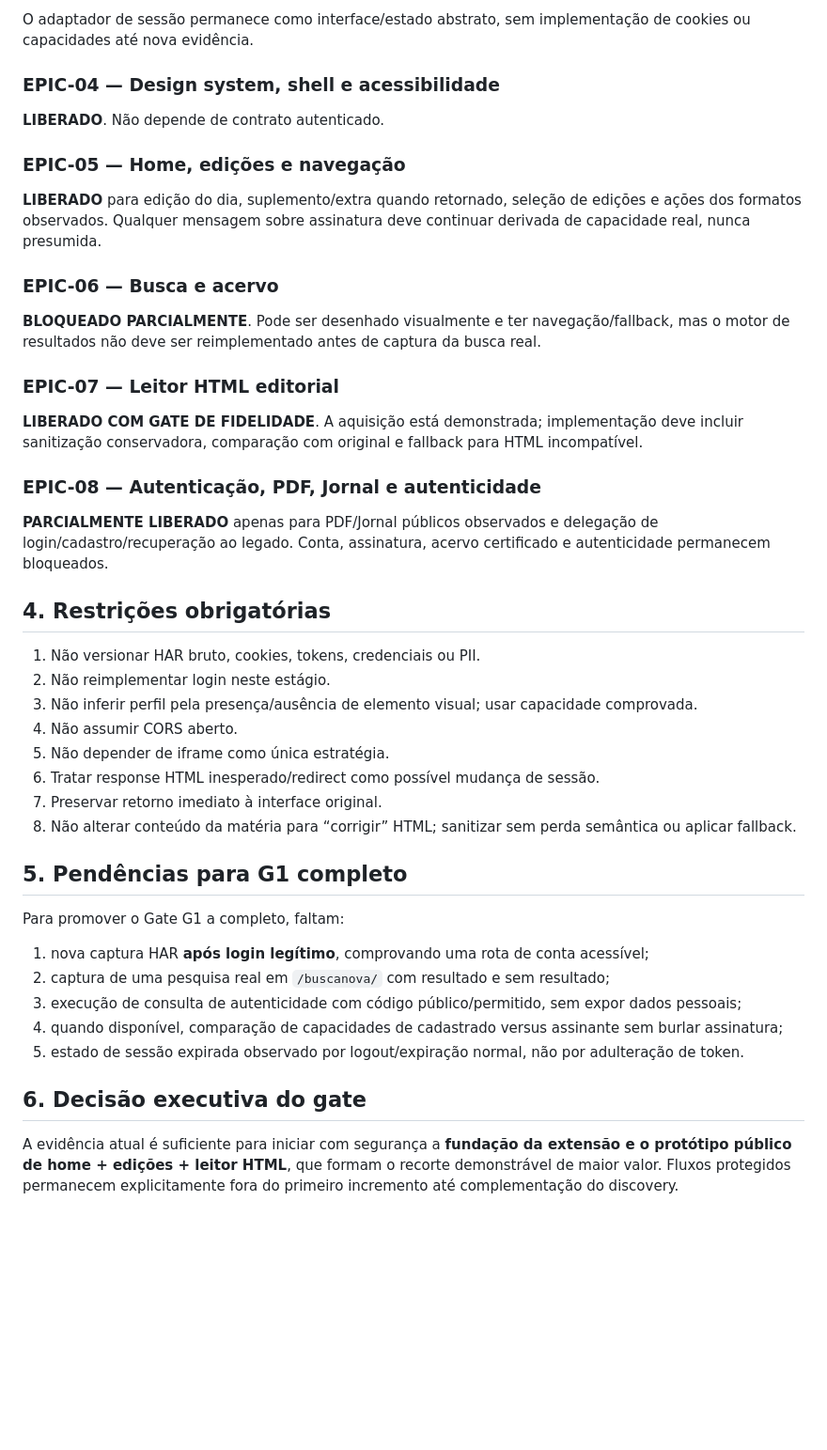
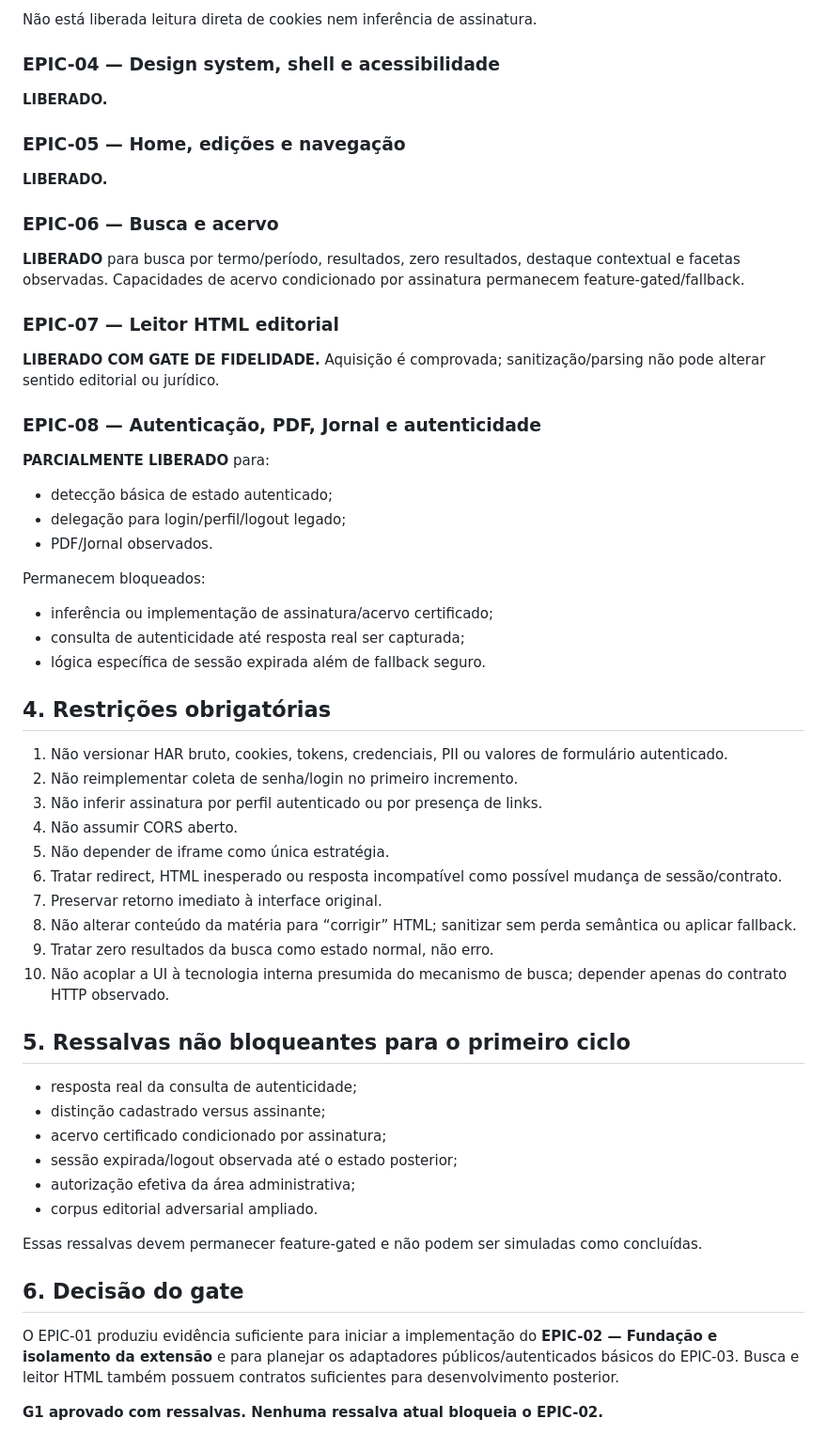
Before and after one commit to guedesle/prototipo-novo-dool, a Markdown page: docs/discovery/gate-g1.md, the part around one of its changes. Shown at 94% size. Rendered like a GitHub page; blank space fills up the shorter version.

```diff
--- a/docs/discovery/gate-g1.md
+++ b/docs/discovery/gate-g1.md
@@ -57,47 +61,62 @@ O HAR bruto permanece fora do Git.
 
-O adaptador de sessão permanece como interface/estado abstrato, sem implementação de cookies ou capacidades até nova evidência.
+Não está liberada leitura direta de cookies nem inferência de assinatura.
 
 ### EPIC-04 — Design system, shell e acessibilidade
 
-**LIBERADO**. Não depende de contrato autenticado.
+**LIBERADO.**
 
 ### EPIC-05 — Home, edições e navegação
 
-**LIBERADO** para edição do dia, suplemento/extra quando retornado, seleção de edições e ações dos formatos observados. Qualquer mensagem sobre assinatura deve continuar derivada de capacidade real, nunca presumida.
+**LIBERADO.**
 
 ### EPIC-06 — Busca e acervo
 
-**BLOQUEADO PARCIALMENTE**. Pode ser desenhado visualmente e ter navegação/fallback, mas o motor de resultados não deve ser reimplementado antes de captura da busca real.
+**LIBERADO** para busca por termo/período, resultados, zero resultados, destaque contextual e facetas observadas. Capacidades de acervo condicionado por assinatura permanecem feature-gated/fallback.
 
 ### EPIC-07 — Leitor HTML editorial
 
-**LIBERADO COM GATE DE FIDELIDADE**. A aquisição está demonstrada; implementação deve incluir sanitização conservadora, comparação com original e fallback para HTML incompatível.
+**LIBERADO COM GATE DE FIDELIDADE.** Aquisição é comprovada; sanitização/parsing não pode alterar sentido editorial ou jurídico.
 
 ### EPIC-08 — Autenticação, PDF, Jornal e autenticidade
 
-**PARCIALMENTE LIBERADO** apenas para PDF/Jornal públicos observados e delegação de login/cadastro/recuperação ao legado. Conta, assinatura, acervo certificado e autenticidade permanecem bloqueados.
+**PARCIALMENTE LIBERADO** para:
+
+- detecção básica de estado autenticado;
+- delegação para login/perfil/logout legado;
+- PDF/Jornal observados.
+
+Permanecem bloqueados:
+
+- inferência ou implementação de assinatura/acervo certificado;
+- consulta de autenticidade até resposta real ser capturada;
+- lógica específica de sessão expirada além de fallback seguro.
 
 ## 4. Restrições obrigatórias
 
-1. Não versionar HAR bruto, cookies, tokens, credenciais ou PII.
-2. Não reimplementar login neste estágio.
-3. Não inferir perfil pela presença/ausência de elemento visual; usar capacidade comprovada.
+1. Não versionar HAR bruto, cookies, tokens, credenciais, PII ou valores de formulário autenticado.
+2. Não reimplementar coleta de senha/login no primeiro incremento.
+3. Não inferir assinatura por perfil autenticado ou por presença de links.
 4. Não assumir CORS aberto.
 5. Não depender de iframe como única estratégia.
-6. Tratar response HTML inesperado/redirect como possível mudança de sessão.
+6. Tratar redirect, HTML inesperado ou resposta incompatível como possível mudança de sessão/contrato.
 7. Preservar retorno imediato à interface original.
 8. Não alterar conteúdo da matéria para “corrigir” HTML; sanitizar sem perda semântica ou aplicar fallback.
+9. Tratar zero resultados da busca como estado normal, não erro.
+10. Não acoplar a UI à tecnologia interna presumida do mecanismo de busca; depender apenas do contrato HTTP observado.
 
-## 5. Pendências para G1 completo
+## 5. Ressalvas não bloqueantes para o primeiro ciclo
 
-Para promover o Gate G1 a completo, faltam:
+- resposta real da consulta de autenticidade;
+- distinção cadastrado versus assinante;
+- acervo certificado condicionado por assinatura;
+- sessão expirada/logout observada até o estado posterior;
+- autorização efetiva da área administrativa;
+- corpus editorial adversarial ampliado.
 
-1. nova captura HAR **após login legítimo**, comprovando uma rota de conta acessível;
-2. captura de uma pesquisa real em `/buscanova/` com resultado e sem resultado;
-3. execução de consulta de autenticidade com código público/permitido, sem expor dados pessoais;
-4. quando disponível, comparação de capacidades de cadastrado versus assinante sem burlar assinatura;
-5. estado de sessão expirada observado por logout/expiração normal, não por adulteração de token.
+Essas ressalvas devem permanecer feature-gated e não podem ser simuladas como concluídas.
 
-## 6. Decisão executiva do gate
+## 6. Decisão do gate
 
-A evidência atual é suficiente para iniciar com segurança a **fundação da extensão e o protótipo público de home + edições + leitor HTML**, que formam o recorte demonstrável de maior valor. Fluxos protegidos permanecem explicitamente fora do primeiro incremento até complementação do discovery.
+O EPIC-01 produziu evidência suficiente para iniciar a implementação do **EPIC-02 — Fundação e isolamento da extensão** e para planejar os adaptadores públicos/autenticados básicos do EPIC-03. Busca e leitor HTML também possuem contratos suficientes para desenvolvimento posterior.
+
+**G1 aprovado com ressalvas. Nenhuma ressalva atual bloqueia o EPIC-02.**
```
Also changed, not shown: other parts of docs/discovery/gate-g1.md (+26 -22 lines).
